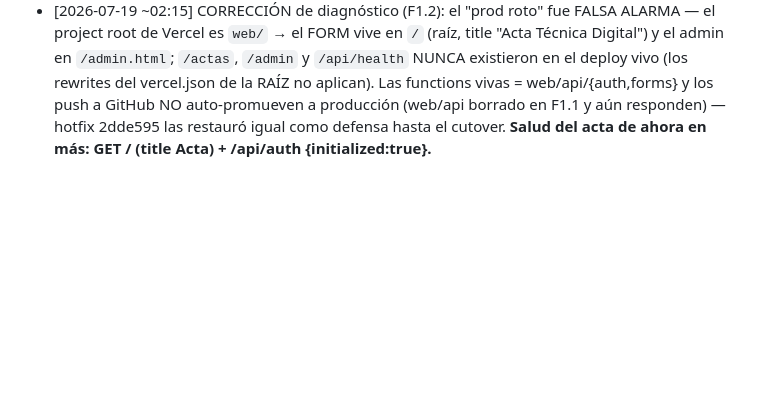
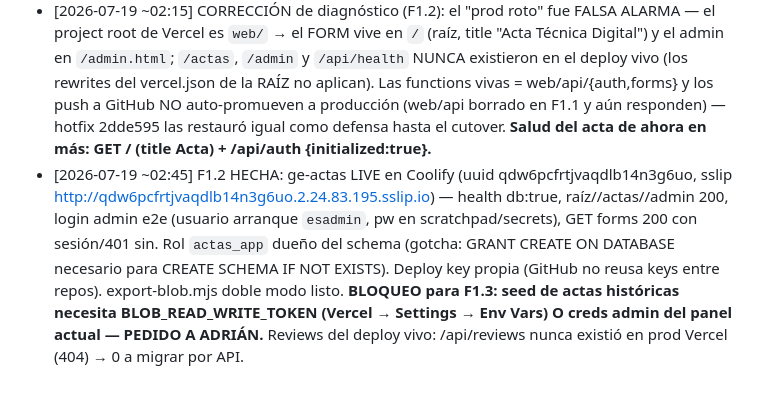
Before and after one commit to DvvSalome/gestiones-electricas-actas, a Markdown page: docs/integracion/BACKLOG.md, the part around one of its changes. GitHub-like rendering; blank space fills up the shorter version.

```diff
--- a/docs/integracion/BACKLOG.md
+++ b/docs/integracion/BACKLOG.md
@@ -85,3 +85,4 @@ Los datos son la empresa."
 <!-- [fecha hora] Fx.y — resultado, commit, verificación -->
 - [2026-07-19 ~01:50] F1.1 HECHA (commit 2962eee): apps/actas/ Express+pg con contratos idénticos a Vercel; schema `actas` en el Postgres del motor (migración 001 aplicada); SESSION_SECRET fail-fast; POST forms sin auth+rate-limit (corrección crítico), POST reviews ahora con sesión; Dockerfile alpine sin builds nativos; web/api/ duplicado eliminado. VERIFICADO e2e contra el Postgres real vía túnel SSH: health db:true, upsert atómico preservando created_at, 401s correctos, estáticos 200. Fila de prueba borrada, túnel cerrado. Siguiente: F1.2 export de blobs + deploy Coolify.
 - [2026-07-19 ~02:15] CORRECCIÓN de diagnóstico (F1.2): el "prod roto" fue FALSA ALARMA — el project root de Vercel es `web/` → el FORM vive en `/` (raíz, title "Acta Técnica Digital") y el admin en `/admin.html`; `/actas`, `/admin` y `/api/health` NUNCA existieron en el deploy vivo (los rewrites del vercel.json de la RAÍZ no aplican). Las functions vivas = web/api/{auth,forms} y los push a GitHub NO auto-promueven a producción (web/api borrado en F1.1 y aún responden) — hotfix 2dde595 las restauró igual como defensa hasta el cutover. **Salud del acta de ahora en más: GET / (title Acta) + /api/auth {initialized:true}.**
+- [2026-07-19 ~02:45] F1.2 HECHA: ge-actas LIVE en Coolify (uuid qdw6pcfrtjvaqdlb14n3g6uo, sslip http://qdw6pcfrtjvaqdlb14n3g6uo.2.24.83.195.sslip.io) — health db:true, raíz//actas//admin 200, login admin e2e (usuario arranque `esadmin`, pw en scratchpad/secrets), GET forms 200 con sesión/401 sin. Rol `actas_app` dueño del schema (gotcha: GRANT CREATE ON DATABASE necesario para CREATE SCHEMA IF NOT EXISTS). Deploy key propia (GitHub no reusa keys entre repos). export-blob.mjs doble modo listo. **BLOQUEO para F1.3: seed de actas históricas necesita BLOB_READ_WRITE_TOKEN (Vercel → Settings → Env Vars) O creds admin del panel actual — PEDIDO A ADRIÁN.** Reviews del deploy vivo: /api/reviews nunca existió en prod Vercel (404) → 0 a migrar por API.
```
Also changed, not shown: other parts of docs/integracion/BACKLOG.md (+1 -1 lines).
